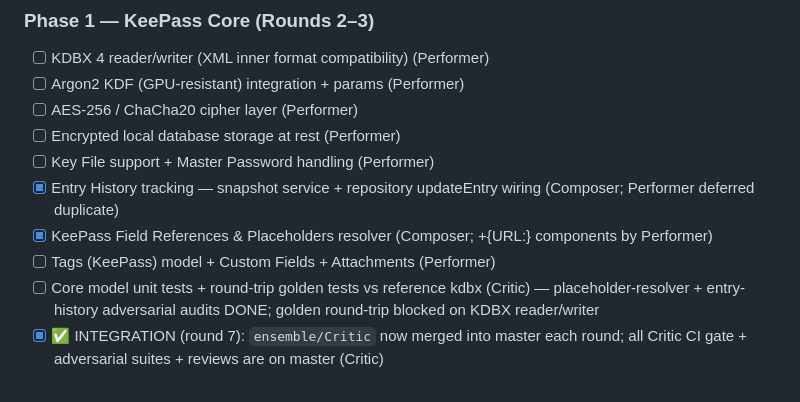
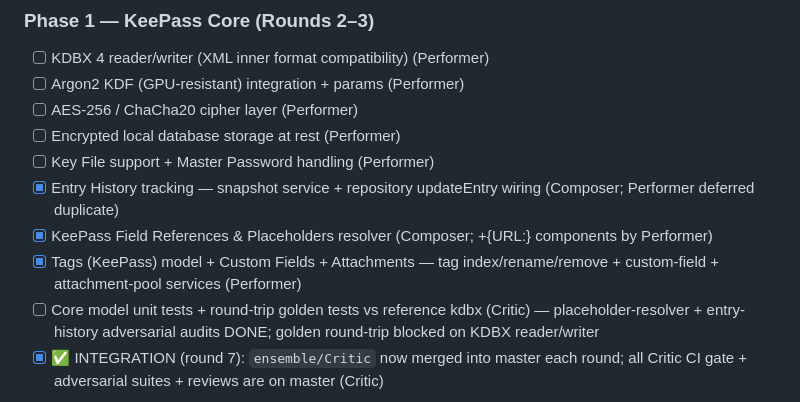
Before and after one commit to dg4e/dgvault, a Markdown page: plan.md, the part around the change. Rendered like a GitHub page.

Commit message:
claim: Tags + Custom Fields + Attachments services

```diff
--- a/plan.md
+++ b/plan.md
@@ -61,7 +61,7 @@ Tasks tagged `(shared)` may be claimed by whoever pulls first per §2 claim prot
 - [ ] Key File support + Master Password handling (Performer)
 - [x] Entry History tracking — snapshot service + repository updateEntry wiring (Composer; Performer deferred duplicate)
 - [x] KeePass Field References & Placeholders resolver (Composer; +{URL:} components by Performer)
-- [ ] Tags (KeePass) model + Custom Fields + Attachments (Performer)
+- [x] Tags (KeePass) model + Custom Fields + Attachments — tag index/rename/remove + custom-field + attachment-pool services (Performer)
 - [ ] Core model unit tests + round-trip golden tests vs reference kdbx (Critic) — placeholder-resolver + entry-history adversarial audits DONE; golden round-trip blocked on KDBX reader/writer
 - [x] ✅ INTEGRATION (round 7): `ensemble/Critic` now merged into master each round; all Critic CI gate + adversarial suites + reviews are on master (Critic)
 
```
